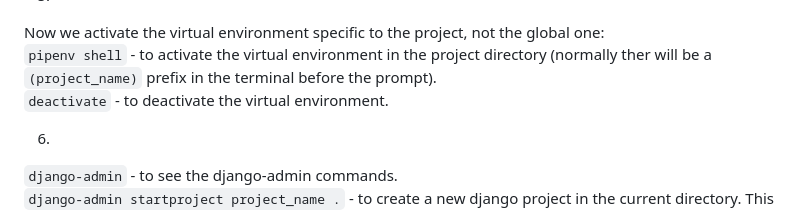
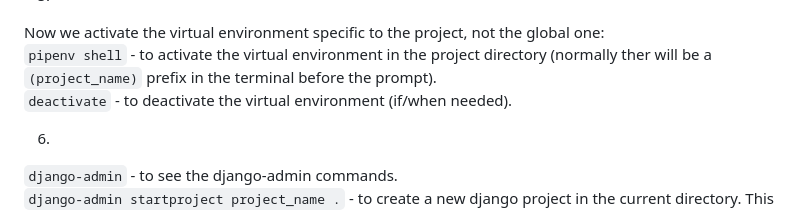
Before and after one commit to svvoii/django_tuto, a Markdown page: README.md, the part around the change. GitHub-like rendering.

```diff
--- a/README.md
+++ b/README.md
@@ -42,7 +42,7 @@ All other `.py` are the django files, considered as modules.
 5)
 Now we activate the virtual environment specific to the project, not the global one:
 `pipenv shell` - to activate the virtual environment in the project directory (normally ther will be a `(project_name)` prefix in the terminal before the prompt).
-`deactivate` - to deactivate the virtual environment.
+`deactivate` - to deactivate the virtual environment (if/when needed).
 
 6)
 `django-admin` - to see the django-admin commands.
```
